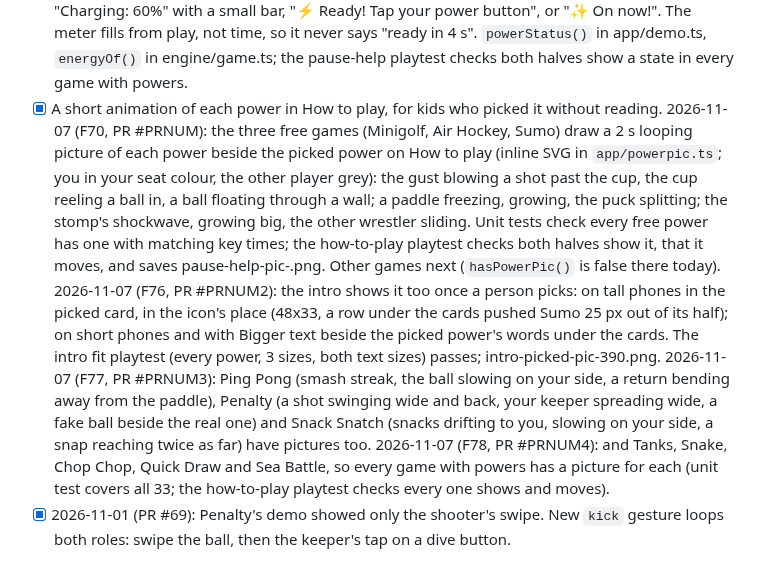
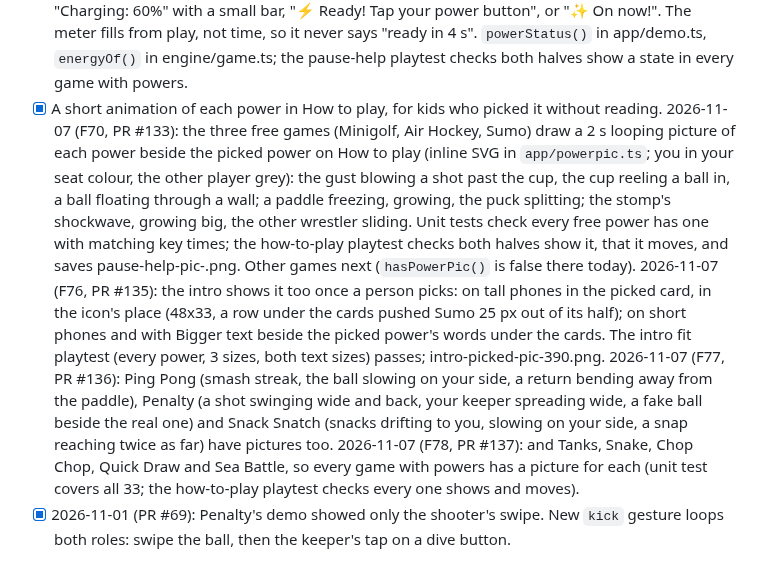
Before and after one commit to cvgardner/famiduel, a Markdown page: docs/backlog.md, the part around the change. Drawn GitHub-style.

Commit message:
Backlog: PR number
Co-Authored-By: Claude <noreply@anthropic.com>

```diff
--- a/docs/backlog.md
+++ b/docs/backlog.md
@@ -452,7 +452,7 @@ Add new ideas at the bottom of the right section. Chris's decisions in CLAUDE.md
       4 s". `powerStatus()` in app/demo.ts, `energyOf()` in engine/game.ts; the pause-help
       playtest checks both halves show a state in every game with powers.
 - [x] A short animation of each power in How to play, for kids who picked it without reading.
-      2026-11-07 (F70, PR #PRNUM): the three free games (Minigolf, Air Hockey, Sumo) draw a 2 s
+      2026-11-07 (F70, PR #133): the three free games (Minigolf, Air Hockey, Sumo) draw a 2 s
       looping picture of each power beside the picked power on How to play (inline SVG in
       `app/powerpic.ts`; you in your seat colour, the other player grey): the gust blowing a
       shot past the cup, the cup reeling a ball in, a ball floating through a wall; a paddle
@@ -460,16 +460,16 @@ Add new ideas at the bottom of the right section. Chris's decisions in CLAUDE.md
       wrestler sliding. Unit tests check every free power has one with matching key times; the
       how-to-play playtest checks both halves show it, that it moves, and saves
       pause-help-pic-<game>.png. Other games next (`hasPowerPic()` is false there today).
-      2026-11-07 (F76, PR #PRNUM2): the intro shows it too once a person picks: on tall phones
+      2026-11-07 (F76, PR #135): the intro shows it too once a person picks: on tall phones
       in the picked card, in the icon's place (48x33, a row under the cards pushed Sumo 25 px
       out of its half); on short phones and with Bigger text beside the picked power's words
       under the cards. The intro fit playtest (every power, 3 sizes, both text sizes) passes;
       intro-picked-pic-390.png.
-      2026-11-07 (F77, PR #PRNUM3): Ping Pong (smash streak, the ball slowing on your side, a
+      2026-11-07 (F77, PR #136): Ping Pong (smash streak, the ball slowing on your side, a
       return bending away from the paddle), Penalty (a shot swinging wide and back, your keeper
       spreading wide, a fake ball beside the real one) and Snack Snatch (snacks drifting to you,
       slowing on your side, a snap reaching twice as far) have pictures too.
-      2026-11-07 (F78, PR #PRNUM4): and Tanks, Snake, Chop Chop, Quick Draw and Sea Battle, so
+      2026-11-07 (F78, PR #137): and Tanks, Snake, Chop Chop, Quick Draw and Sea Battle, so
       every game with powers has a picture for each (unit test covers all 33; the how-to-play
       playtest checks every one shows and moves).
 - [x] 2026-11-01 (PR #69): Penalty's demo showed only the shooter's swipe. New `kick` gesture
```
